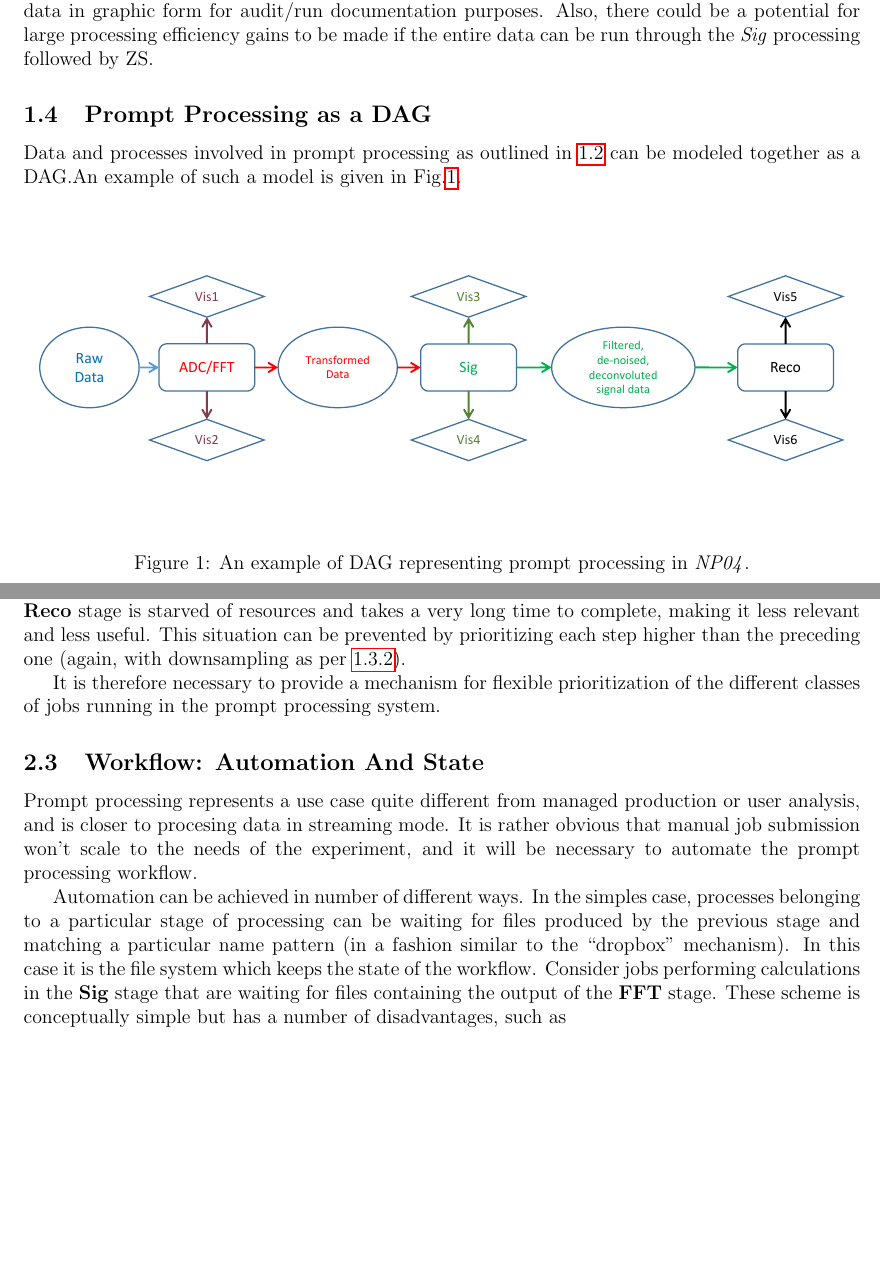
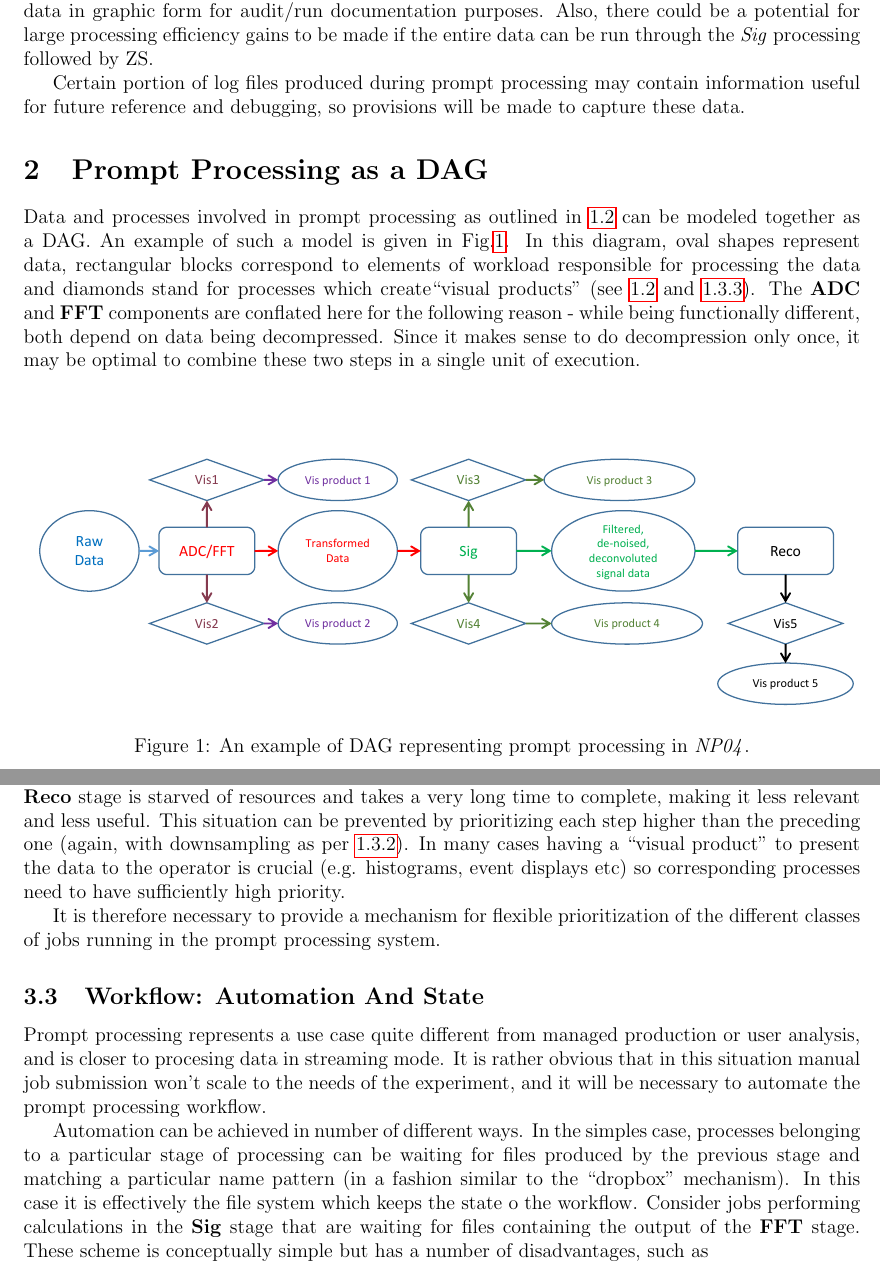
Before and after one commit to nektar21/protodune-raw-data-mgt, a LaTeX paper (prompt_processing_techprop.tex): two parts of pages 3 and 4 of 5 before the commit and two parts of pages 3 and 4 of 6 after it, joined at a grey line, cut so that both start at the same text, the shorter picture padded with empty space. Compiled offline with pdfLaTeX.

Commit message:
Changed the DAG diagram. Checkpoint.

```diff
--- a/prompt_processing_techprop.tex
+++ b/prompt_processing_techprop.tex
@@ -133,18 +136,31 @@ example the data in graphic form for audit/run documentation purposes.
 Also, there could be a potential for large processing efficiency
 gains to be made if the entire data can be run through the \textit{Sig} processing followed by ZS.
 
+Certain portion of log files produced during prompt processing may contain information useful
+for future reference and debugging, so provisions will be made to capture these data.
 
-\subsection{Prompt Processing as a DAG}
+
+\section{Prompt Processing as a DAG}
 \label{sec:dag}
 Data and processes involved in prompt processing as outlined in \ref{sec:outline} can be
-modeled together as a DAG.An example of such a model is given in Fig.\ref{fig:dag1}.
+modeled together as a DAG. An example of such a model is given in Fig.\ref{fig:dag1}.
+In this diagram, oval shapes represent data, rectangular blocks correspond to
+elements of workload responsible for processing the data and diamonds stand for processes
+which create``visual products'' (see \ref{sec:outline} and \ref{sec:viz_intro}).
+The \textbf{ADC} and \textbf{FFT} components are conflated here for the following reason - while being functionally
+different, both depend on data being decompressed. Since it makes sense to do decompression only once, it may
+be optimal to combine these two steps in a single unit of execution.
+
 
 \begin{figure}[tbh]
   \centering
-  \includegraphics[width=1.0\textwidth]{figures/prompt_dag_1.pdf}
+  \includegraphics[width=1.0\textwidth]{figures/prompt_dag_2.pdf}
   \caption{An example of DAG representing prompt processing in \expname.}
   \label{fig:dag1}
 \end{figure}
+
+
+%%%%%%%%%%%%%%%%%%%%%%%%%%%%%%%%%%%%%%%%%%%%%%%%%%%%%
 \section{Design Parameters}
 \subsection{Staging Data for Prompt Processing}
 CERN EOS appears to be the best suited platform from which to
@@ -179,7 +195,9 @@ Consider the case where the \textbf{FFT} and \textbf{Sig} parts (see \ref{sec:ca
 completed satisfactorily but are consuming a fraction of the computing resource so large that
 the  \textbf{Reco} stage is starved of resources and takes a very long time to complete, making
 it less relevant and less useful. This situation can be prevented by prioritizing each step higher
-than the preceding one (again, with downsampling as per \ref{sec:downsampling}).
+than the preceding one (again, with downsampling as per \ref{sec:downsampling}). In many
+cases having a ``visual product'' to present the data to the operator is crucial (e.g. histograms,
+event displays etc) so corresponding processes need to have sufficiently high priority.
 
 It is therefore necessary to provide a mechanism for flexible prioritization of the different
 classes of jobs running in the prompt processing system.
@@ -189,15 +207,15 @@ classes of jobs running in the prompt processing system.
 \subsection{Workflow: Automation And State}
 
 Prompt processing represents a use case quite different from managed production or user analysis, and is closer to
-procesing data in streaming mode. It is rather obvious that manual job submission won't scale to the needs
-of the experiment, and it will be necessary to automate the prompt processing workflow.
+procesing data in streaming mode. It is rather obvious that in this situation manual job submission won't scale to the
+needs of the experiment, and it will be necessary to automate the prompt processing workflow.
 
-Automation can be achieved in  number of different ways. In the simples case, processes belonging to a particular stage of processing
-can be waiting for files produced by the previous
-stage and matching a particular name pattern (in a fashion similar to the ``dropbox'' mechanism). In this case it is the file
-system which keeps the state of the workflow. Consider jobs performing calculations in the \textbf{Sig} stage that are waiting for
-files containing the output of the \textbf{FFT} stage.
-These scheme is conceptually simple but has a number of disadvantages, such as
+Automation can be achieved in  number of different ways. In the simples case, processes belonging to a particular stage
+of processing can be waiting for files produced by the previous stage and matching a particular name pattern
+(in a fashion similar to the ``dropbox'' mechanism). In this case it is effectively the file system which keeps the state o
+ the workflow. Consider jobs performing calculations in the \textbf{Sig} stage that are waiting for files
+containing the output of the \textbf{FFT} stage. These scheme is conceptually simple but has a number of
+disadvantages, such as
 \begin{itemize}
 \item Matching multiple jobs to multiple files is not trivial and there may be race conditions etc
 \item Detection of error status would require additional scripting
```
Also changed, not shown: figures/prompt_dag_2.pdf (added), prompt_processing_techprop.tex (17 more changed lines), 2 other files.
